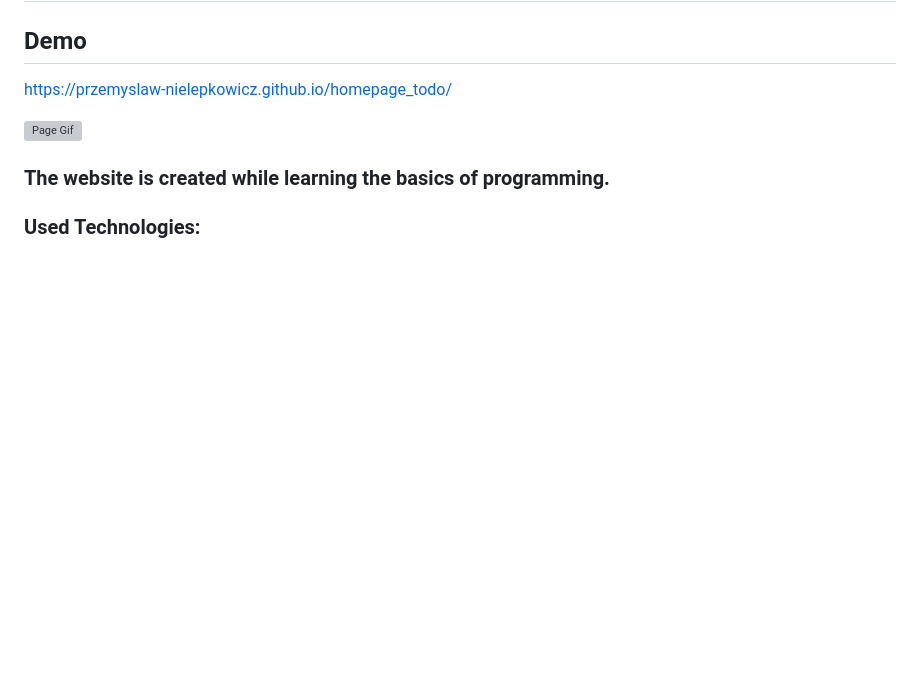
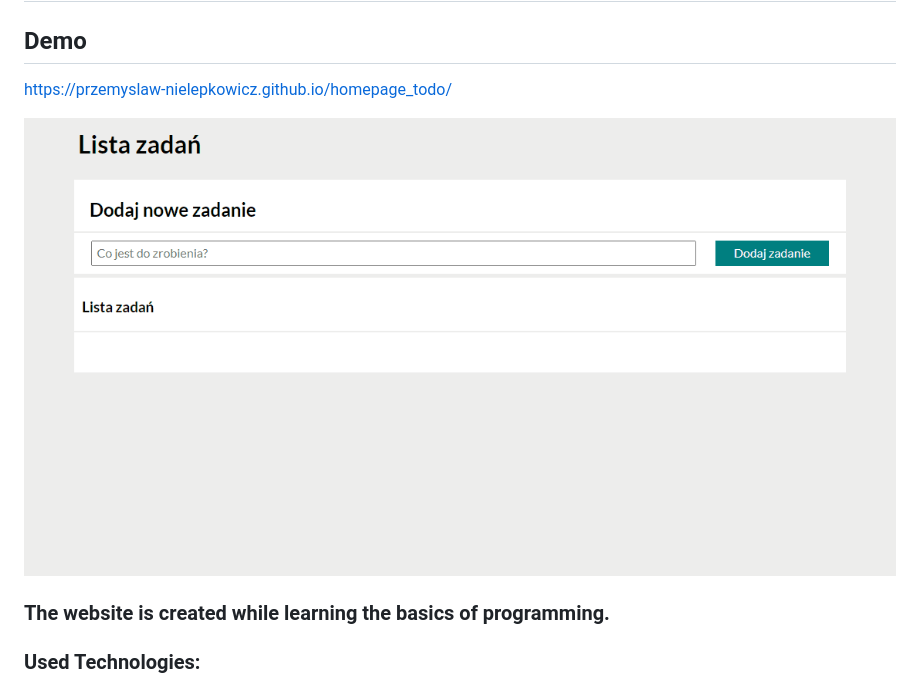
Before and after one commit to Przemyslaw-Nielepkowicz/homepage_todo, a Markdown page: README.md, the part around the change. Rendered like a GitHub page; pictures changed too: images/todo.gif (added); blank space fills up the shorter version; grey boxes are pictures that could not be loaded.

```diff
--- a/README.md
+++ b/README.md
@@ -4,7 +4,7 @@
 
 https://przemyslaw-nielepkowicz.github.io/homepage_todo/
 
-![Page Gif]()
+![Page Gif](images/todo.gif)
 
 ### The website is created while learning the basics of programming.
 ### Used Technologies:
```
